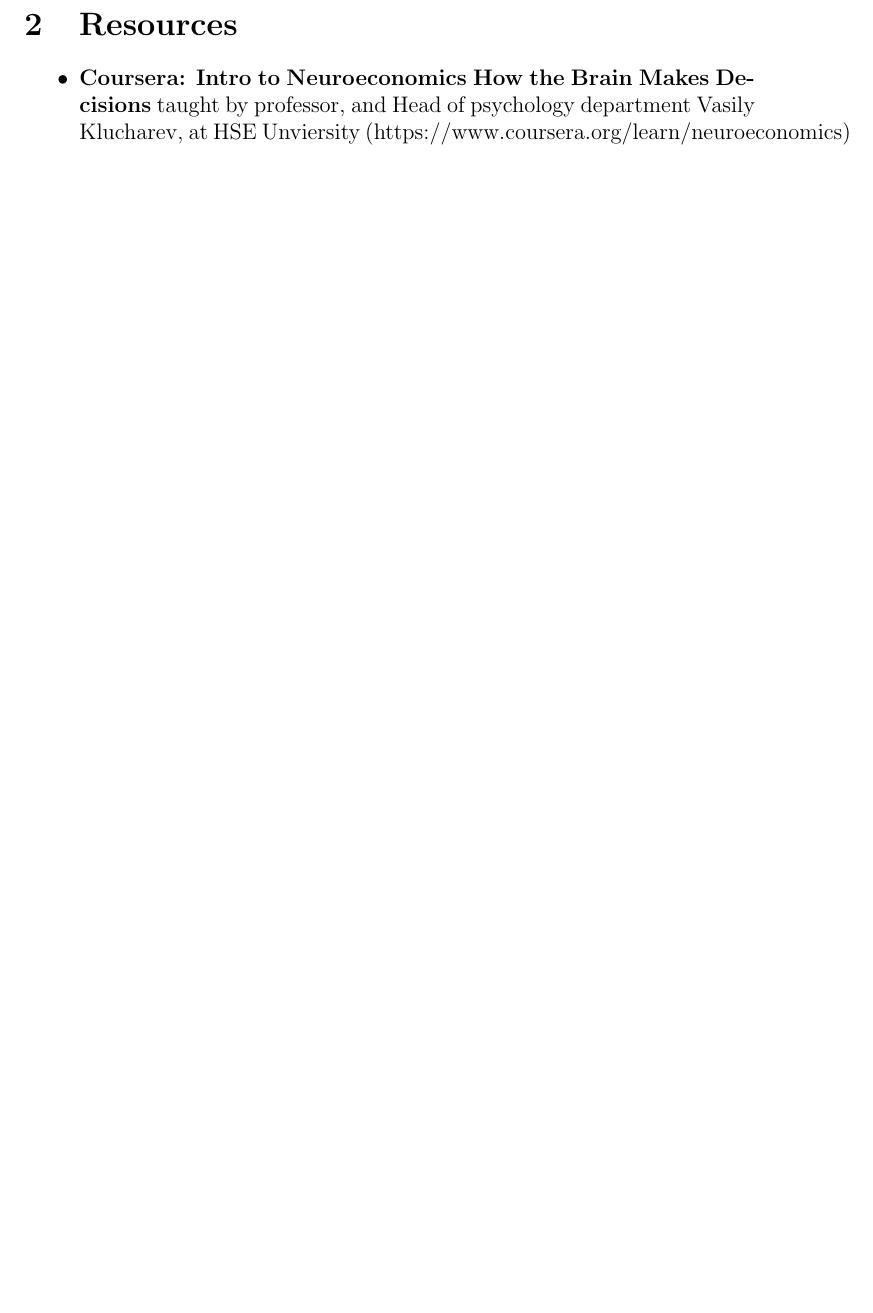
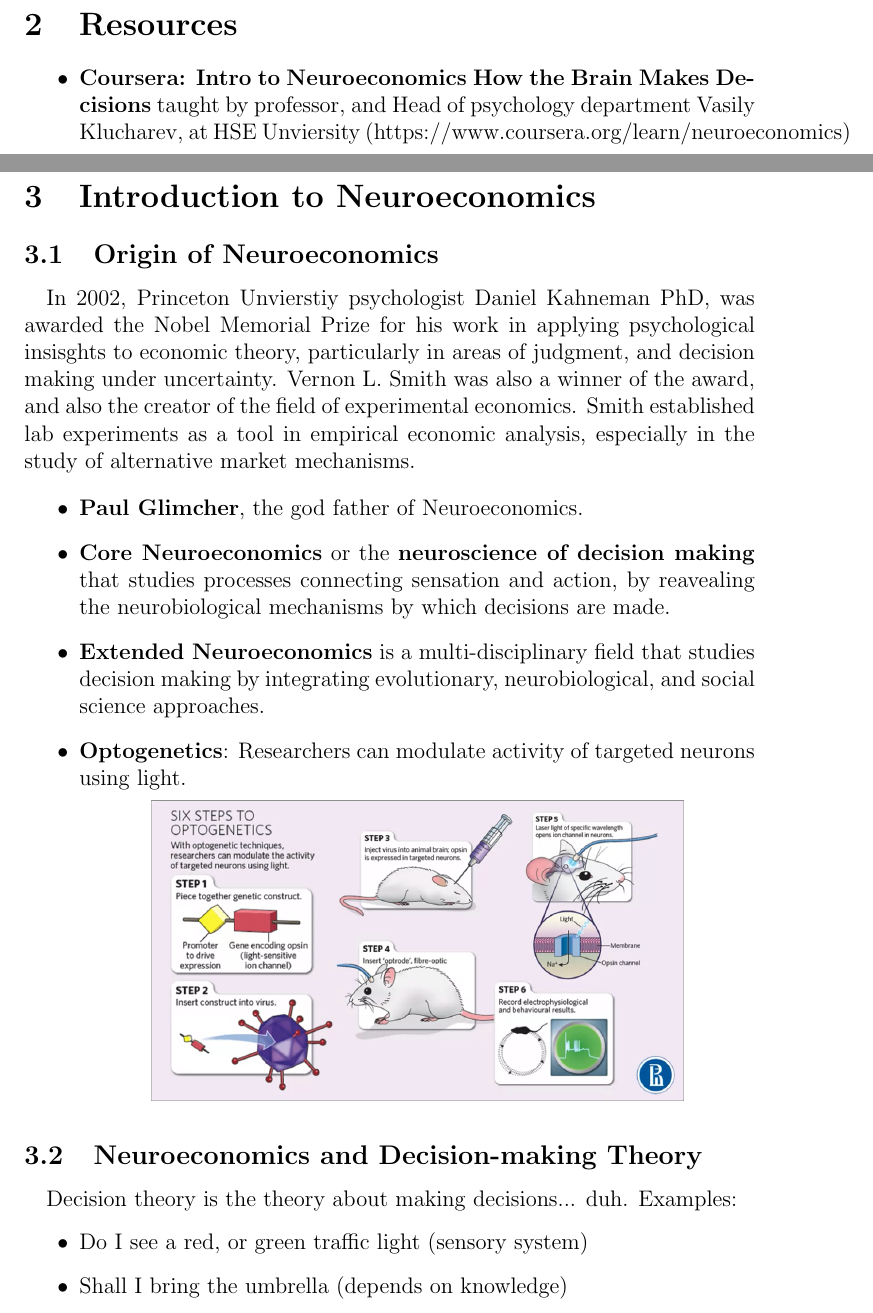
Before and after one commit to williamdarkocode/CompNeuroBio, a LaTeX document (NeuroEconomicsNotes.tex): part of page 4 of 4 before the commit and two parts of pages 4 and 5 of 6 after it, the two joined at a grey line, cut so that both start at the same text, the shorter picture padded with empty space. Compiled offline with pdfLaTeX.

Commit message:
intro to neuroecon day 1 notes

```diff
--- a/NeuroEconomicsNotes.tex
+++ b/NeuroEconomicsNotes.tex
@@ -47,3 +47,42 @@
 
 \newpage
 
+\section{Introduction to Neuroeconomics}
+
+\subsection{Origin of Neuroeconomics}
+
+\paragraph*{}
+In 2002, Princeton Unvierstiy psychologist Daniel Kahneman PhD, was awarded
+the Nobel Memorial Prize for his work in applying psychological insisghts to
+economic theory, particularly in areas of judgment, and decision making under
+uncertainty. Vernon L. Smith was also a winner of the award, and also the creator
+of the field of experimental economics. Smith established lab experiments as a tool
+in empirical economic analysis, especially in the study of alternative market
+mechanisms.
+
+\begin{itemize}
+    \item \textbf{Paul Glimcher}, the god father of Neuroeconomics.
+    \item \textbf{Core Neuroeconomics} or the \textbf{neuroscience of decision making} that studies
+    processes connecting sensation and action, by reavealing the neurobiological mechanisms by which
+    decisions are made.
+    \item \textbf{Extended Neuroeconomics} is a multi-disciplinary field that studies decision making
+    by integrating evolutionary, neurobiological, and social science approaches.
+    \item \textbf{Optogenetics}: Researchers can modulate activity of targeted neurons using light.
+
+    {
+        \centering
+        \includegraphics[width=10cm]{optogenetics steps.png}
+
+    }
+\end{itemize}
+
+\subsection{Neuroeconomics and Decision-making Theory}
+
+\paragraph*{}
+
+Decision theory is the theory about making decisions... duh.
+Examples:
+\begin{itemize}
+    \item Do I see a red, or green traffic light (sensory system)
+    \item Shall I bring the umbrella (depends on knowledge)
+    \item A committee must make a decision, but its members have different opinions
```
Also changed, not shown: NeuroEconomicsNotes.pdf, figures/optogenetics steps.png (added), NeuroEconomicsNotes.tex (22 more changed lines), 11 other files.
